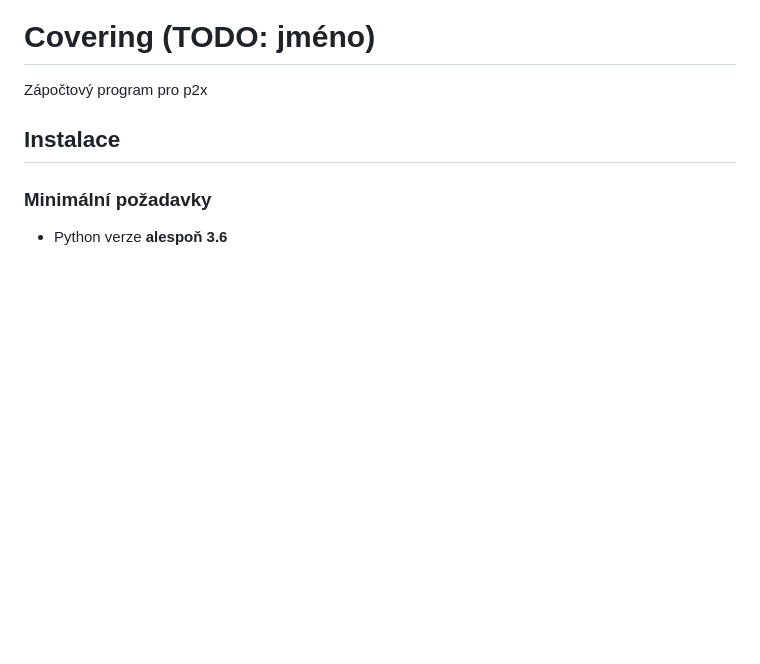
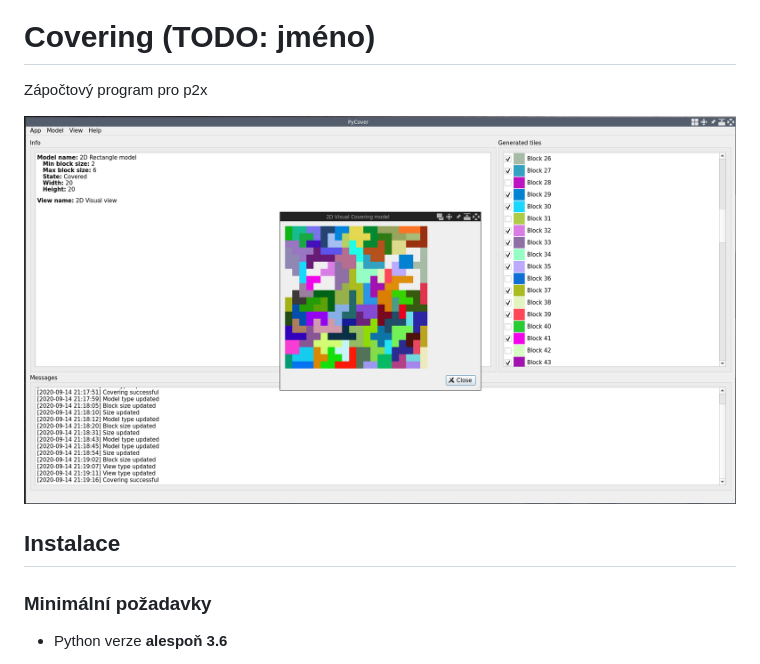
Before and after one commit to Jakoma02/pyCovering, a Markdown page: README.md, the part around the change. GitHub-like rendering; pictures changed too: images/gui_screenshot.png (added); blank space fills up the shorter version.

Commit message:
Add GUI screenshot

```diff
--- a/README.md
+++ b/README.md
@@ -3,6 +3,8 @@
 
 # Covering (TODO: jméno)
 Zápočtový program pro p2x
+
+![Screenshot](images/gui_screenshot.png)
 
 ## Instalace
 
```
Also changed, not shown: images/gui-screenshot.png (added).
